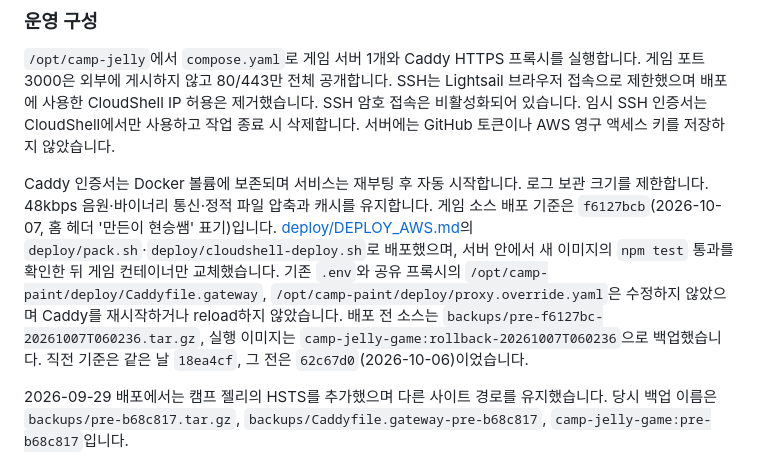
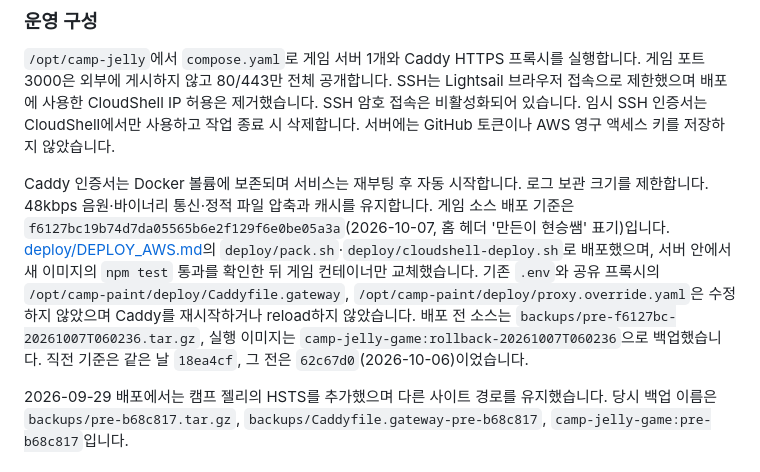
Before and after one commit to kimmokdong/fallguys, a Markdown page: README.md, the part around the change. Drawn GitHub-style.

Commit message:
docs: 배포 기준 커밋 해시 정정
Co-Authored-By: Claude Opus 5.5 <noreply@anthropic.com>

```diff
--- a/README.md
+++ b/README.md
@@ -285,7 +285,7 @@ Render 배포 후 공개 파일이 로컬 구현과 일치하는 것을 확인
 
 `/opt/camp-jelly`에서 `compose.yaml`로 게임 서버 1개와 Caddy HTTPS 프록시를 실행합니다. 게임 포트 3000은 외부에 게시하지 않고 80/443만 전체 공개합니다. SSH는 Lightsail 브라우저 접속으로 제한했으며 배포에 사용한 CloudShell IP 허용은 제거했습니다. SSH 암호 접속은 비활성화되어 있습니다. 임시 SSH 인증서는 CloudShell에서만 사용하고 작업 종료 시 삭제합니다. 서버에는 GitHub 토큰이나 AWS 영구 액세스 키를 저장하지 않았습니다.
 
-Caddy 인증서는 Docker 볼륨에 보존되며 서비스는 재부팅 후 자동 시작합니다. 로그 보관 크기를 제한합니다. 48kbps 음원·바이너리 통신·정적 파일 압축과 캐시를 유지합니다. 게임 소스 배포 기준은 `f6127bcb`(2026-10-07, 홈 헤더 '만든이 현승쌤' 표기)입니다. [deploy/DEPLOY_AWS.md](deploy/DEPLOY_AWS.md)의 `deploy/pack.sh`·`deploy/cloudshell-deploy.sh`로 배포했으며, 서버 안에서 새 이미지의 `npm test` 통과를 확인한 뒤 게임 컨테이너만 교체했습니다. 기존 `.env`와 공유 프록시의 `/opt/camp-paint/deploy/Caddyfile.gateway`, `/opt/camp-paint/deploy/proxy.override.yaml`은 수정하지 않았으며 Caddy를 재시작하거나 reload하지 않았습니다. 배포 전 소스는 `backups/pre-f6127bc-20261007T060236.tar.gz`, 실행 이미지는 `camp-jelly-game:rollback-20261007T060236`으로 백업했습니다. 직전 기준은 같은 날 `18ea4cf`, 그 전은 `62c67d0`(2026-10-06)이었습니다.
+Caddy 인증서는 Docker 볼륨에 보존되며 서비스는 재부팅 후 자동 시작합니다. 로그 보관 크기를 제한합니다. 48kbps 음원·바이너리 통신·정적 파일 압축과 캐시를 유지합니다. 게임 소스 배포 기준은 `f6127bc19b74d7da05565b6e2f129f6e0be05a3a`(2026-10-07, 홈 헤더 '만든이 현승쌤' 표기)입니다. [deploy/DEPLOY_AWS.md](deploy/DEPLOY_AWS.md)의 `deploy/pack.sh`·`deploy/cloudshell-deploy.sh`로 배포했으며, 서버 안에서 새 이미지의 `npm test` 통과를 확인한 뒤 게임 컨테이너만 교체했습니다. 기존 `.env`와 공유 프록시의 `/opt/camp-paint/deploy/Caddyfile.gateway`, `/opt/camp-paint/deploy/proxy.override.yaml`은 수정하지 않았으며 Caddy를 재시작하거나 reload하지 않았습니다. 배포 전 소스는 `backups/pre-f6127bc-20261007T060236.tar.gz`, 실행 이미지는 `camp-jelly-game:rollback-20261007T060236`으로 백업했습니다. 직전 기준은 같은 날 `18ea4cf`, 그 전은 `62c67d0`(2026-10-06)이었습니다.
 
 2026-09-29 배포에서는 캠프 젤리의 HSTS를 추가했으며 다른 사이트 경로를 유지했습니다. 당시 백업 이름은 `backups/pre-b68c817.tar.gz`, `backups/Caddyfile.gateway-pre-b68c817`, `camp-jelly-game:pre-b68c817`입니다.
 
```
